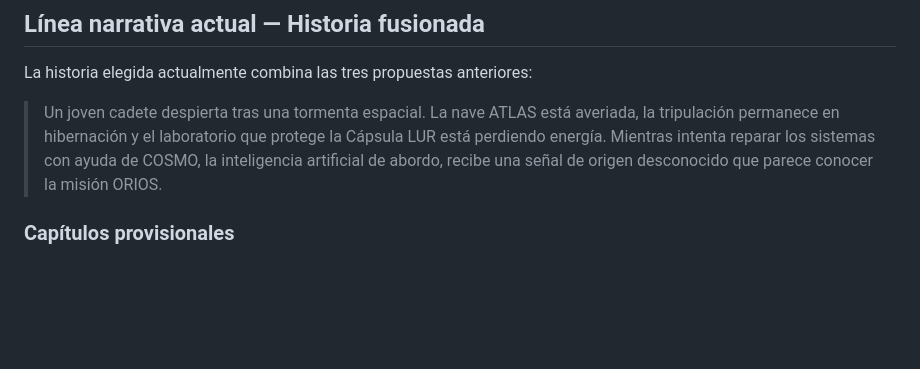
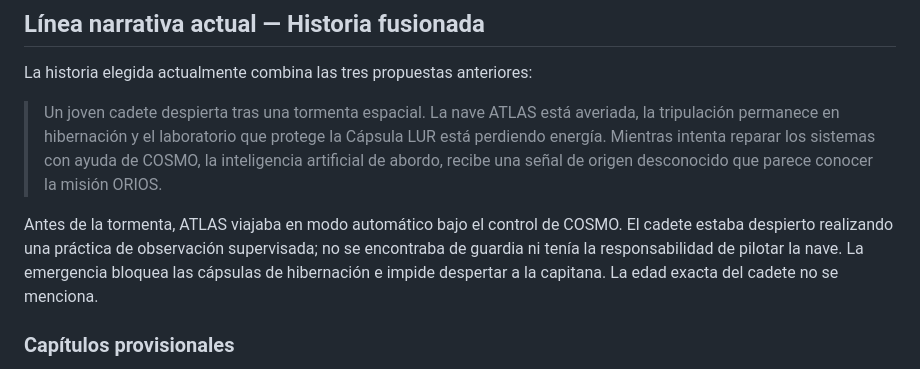
Before and after one commit to otorios/TFM-BigSchool-Master-en-desarrollo-con-IA-E.III, a Markdown page: docs/IDEAS-HISTORIAS.md, the part around the change. GitHub-like rendering; blank space fills up the shorter version.

```diff
--- a/docs/IDEAS-HISTORIAS.md
+++ b/docs/IDEAS-HISTORIAS.md
@@ -65,6 +65,8 @@ La historia elegida actualmente combina las tres propuestas anteriores:
 
 > Un joven cadete despierta tras una tormenta espacial. La nave ATLAS está averiada, la tripulación permanece en hibernación y el laboratorio que protege la Cápsula LUR está perdiendo energía. Mientras intenta reparar los sistemas con ayuda de COSMO, la inteligencia artificial de abordo, recibe una señal de origen desconocido que parece conocer la misión ORIOS.
 
+Antes de la tormenta, ATLAS viajaba en modo automático bajo el control de COSMO. El cadete estaba despierto realizando una práctica de observación supervisada; no se encontraba de guardia ni tenía la responsabilidad de pilotar la nave. La emergencia bloquea las cápsulas de hibernación e impide despertar a la capitana. La edad exacta del cadete no se menciona.
+
 ### Capítulos provisionales
 
 1. **Una voz entre las estrellas:** reparar las comunicaciones y descifrar la señal.
```
Also changed, not shown: docs/DECISIONES.md (+8 -0 lines).
